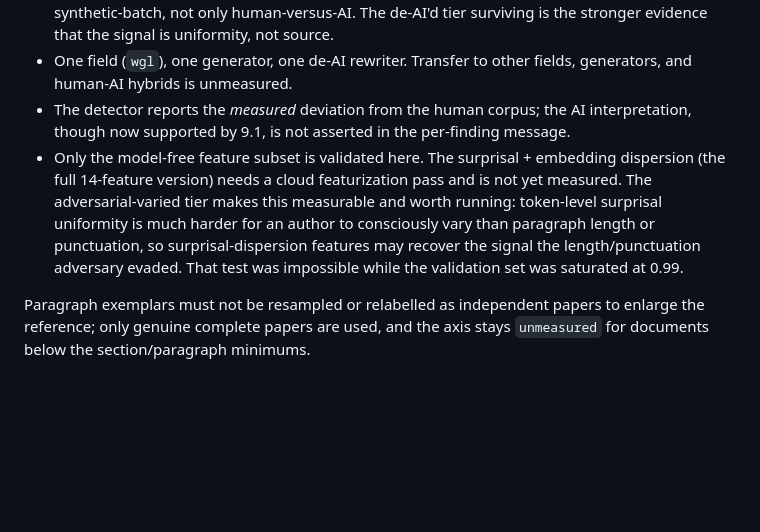
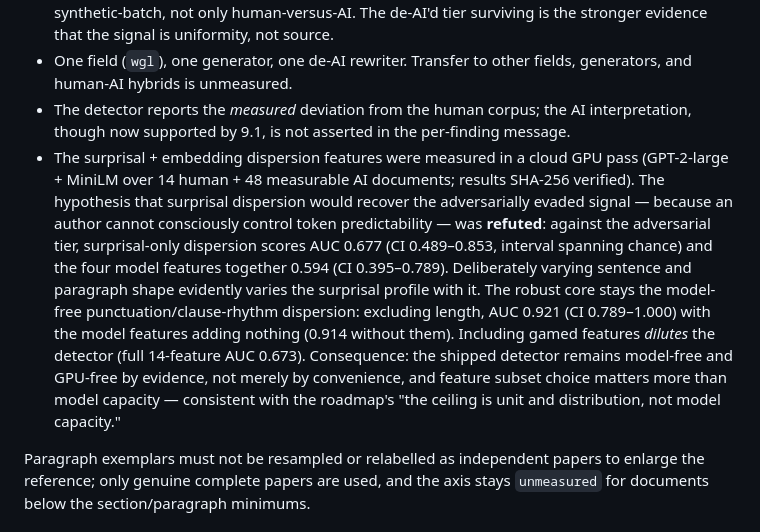
Before and after one commit to skymanbp/sci-paper, a Markdown page: EVALUATION.md, the part around the change. Drawn GitHub-style; blank space fills up the shorter version.

```diff
--- a/EVALUATION.md
+++ b/EVALUATION.md
@@ -288,12 +288,20 @@ limit, not hidden.
   generators, and human-AI hybrids is unmeasured.
 - The detector reports the *measured* deviation from the human corpus; the AI
   interpretation, though now supported by 9.1, is not asserted in the per-finding message.
-- Only the model-free feature subset is validated here. The surprisal + embedding dispersion
-  (the full 14-feature version) needs a cloud featurization pass and is not yet measured.
-  The adversarial-varied tier makes this measurable and worth running: token-level surprisal
-  uniformity is much harder for an author to consciously vary than paragraph length or
-  punctuation, so surprisal-dispersion features may recover the signal the length/punctuation
-  adversary evaded. That test was impossible while the validation set was saturated at 0.99.
+- The surprisal + embedding dispersion features were measured in a cloud GPU pass
+  (GPT-2-large + MiniLM over 14 human + 48 measurable AI documents; results SHA-256
+  verified). The hypothesis that surprisal dispersion would recover the adversarially
+  evaded signal — because an author cannot consciously control token predictability —
+  was **refuted**: against the adversarial tier, surprisal-only dispersion scores AUC
+  0.677 (CI 0.489–0.853, interval spanning chance) and the four model features together
+  0.594 (CI 0.395–0.789). Deliberately varying sentence and paragraph shape evidently
+  varies the surprisal profile with it. The robust core stays the model-free
+  punctuation/clause-rhythm dispersion: excluding length, AUC 0.921 (CI 0.789–1.000)
+  with the model features adding nothing (0.914 without them). Including gamed features
+  *dilutes* the detector (full 14-feature AUC 0.673). Consequence: the shipped detector
+  remains model-free and GPU-free by evidence, not merely by convenience, and feature
+  subset choice matters more than model capacity — consistent with the roadmap's
+  "the ceiling is unit and distribution, not model capacity."
 
 Paragraph exemplars must not be resampled or relabelled as independent papers to enlarge
 the reference; only genuine complete papers are used, and the axis stays `unmeasured` for
```
Also changed, not shown: CHANGELOG.md (+12 -6 lines), docs/DEAI_ARCHITECTURE_ROADMAP.md (+11 -8 lines).
